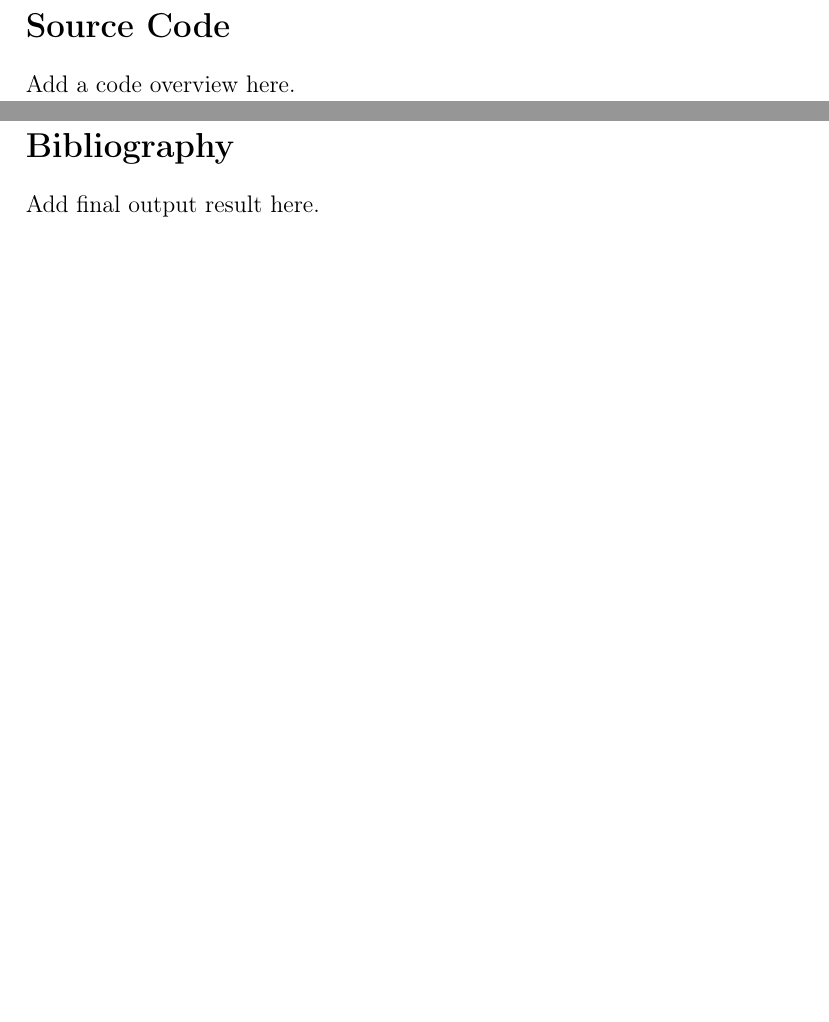
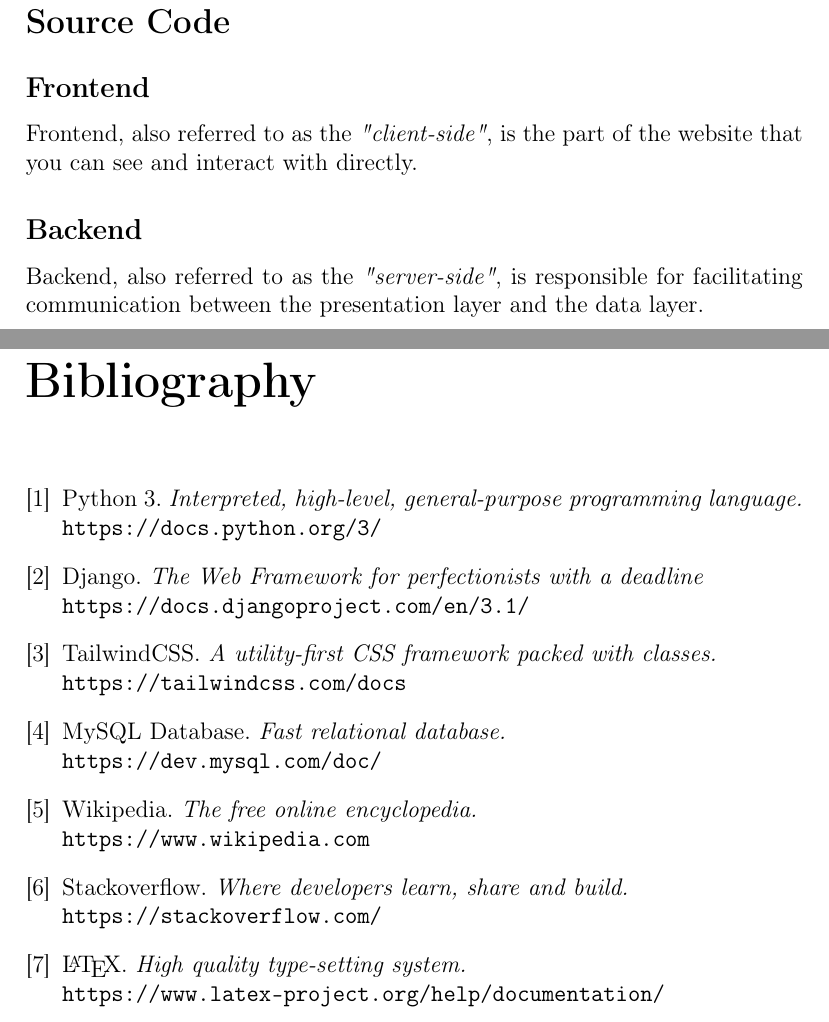
Before and after one commit to cs-gang/SudokuWebapp, a LaTeX document (latex-report/main.tex): two parts of pages 13 and 14 of 14, joined at a grey line, cut so that both start at the same text, the shorter picture padded with empty space. Compiled offline with pdfLaTeX.

Commit message:
LaTeX done till bibliography

```diff
--- a/latex-report/main.tex
+++ b/latex-report/main.tex
@@ -188,10 +190,45 @@
 
   \newpage
   \section{Source Code}
-  Add a code overview here.
+    \subsection{Frontend}
+    Frontend, also referred to as the \emph{"client-side"}, is the part of the website that you can see and interact with directly.
+
+    \subsection{Backend}
+    Backend, also referred to as the \emph{"server-side"}, is responsible for facilitating communication between the presentation layer and the data layer.
+
 
   \newpage
-  \section{Bibliography}
-  Add final output result here.
+  \addcontentsline{toc}{section}{References}
+  \begin{thebibliography}{7}
+  \bibitem{python}
+  Python 3. \textit{Interpreted, high-level, general-purpose programming language.}
+  \\\texttt{https://docs.python.org/3/}
+
+  \bibitem{django}
+  Django. \textit{The Web Framework for perfectionists with a deadline}
+  \\\texttt{https://docs.djangoproject.com/en/3.1/}
+
+  \bibitem{tailwind}
+  TailwindCSS. \textit{A utility-first CSS framework packed with classes.}
+  \\\texttt{https://tailwindcss.com/docs}
+
+  \bibitem{mysql}
+  MySQL Database. \textit{Fast relational database.}
+  \\\texttt{https://dev.mysql.com/doc/}
+
+  \bibitem{wikipedia}
+  Wikipedia. \textit{The free online encyclopedia.}
+  \\\texttt{https://www.wikipedia.com}
+
+  \bibitem{stackoverflow}
+  Stackoverflow. \textit{Where developers learn, share and build.}
+  \\\texttt{https://stackoverflow.com/}
+
+  \bibitem{latex}
+  \LaTeX. \textit{High quality type-setting system.}
+  \\\texttt{https://www.latex-project.org/help/documentation/}
+
+  \end{thebibliography}
+
 
 \end{document}
```
Also changed, not shown: latex-report/main.tex (2 more changed lines).
